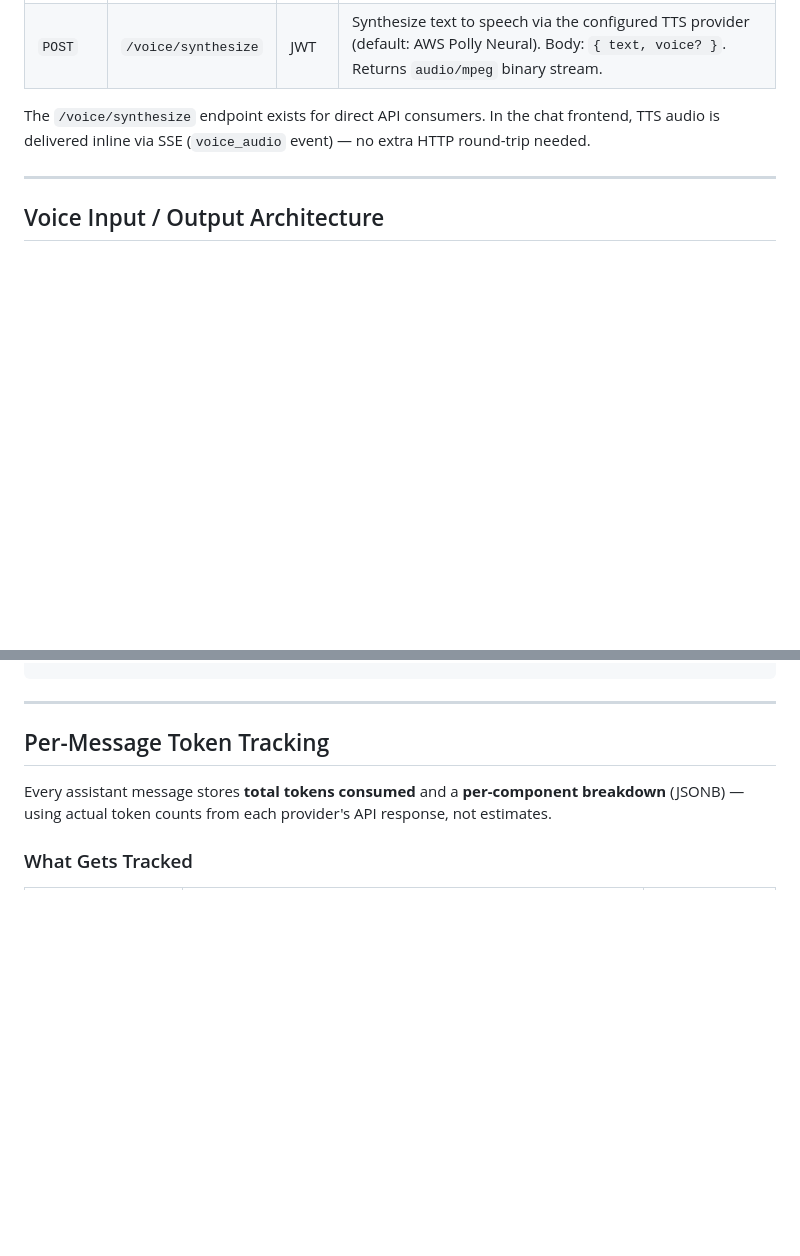
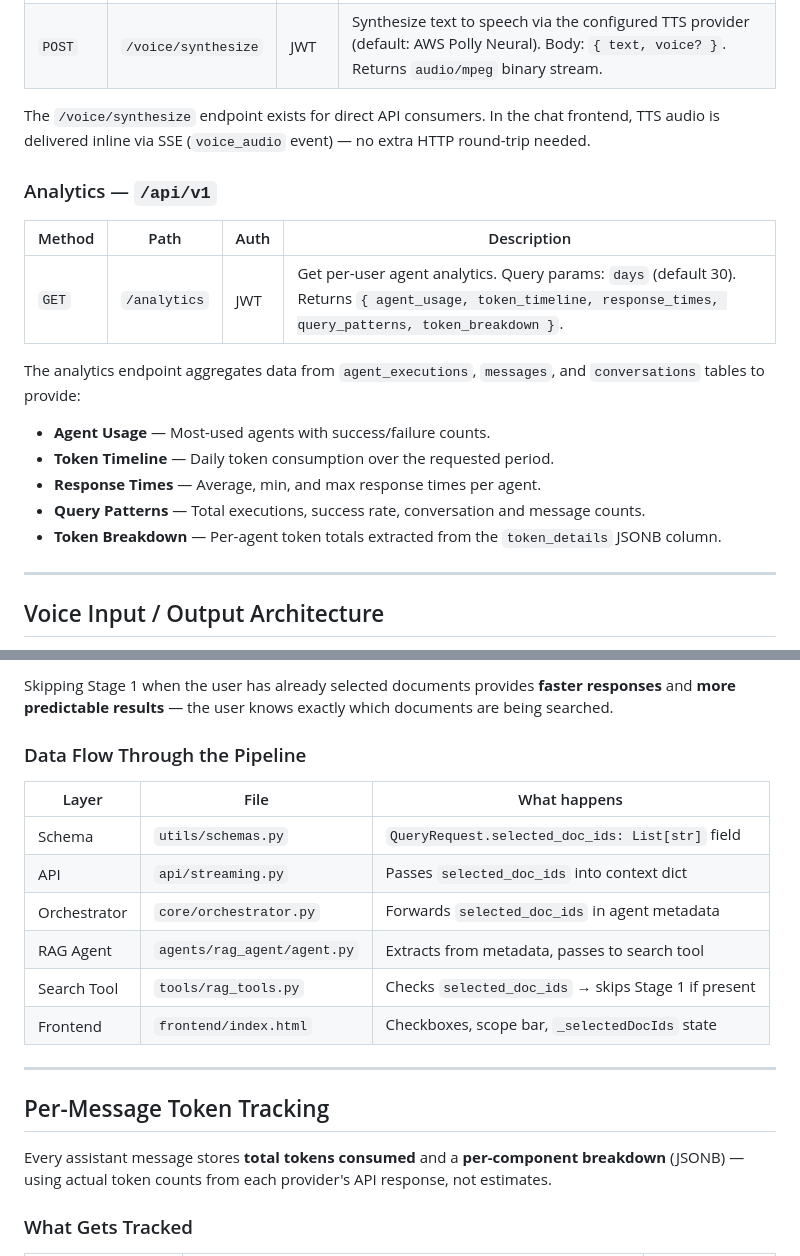
Before and after one commit to vinu0404/TopoSort-RAG, a Markdown page: README.md, 2 parts joined by grey strips. Drawn GitHub-style; blank space fills up the shorter version.

```diff
--- a/README.md
+++ b/README.md
@@ -239,6 +239,19 @@ When a persona is selected in the frontend, its `persona_id` is sent with each q
 | `POST` | `/voice/synthesize` | JWT | Synthesize text to speech via the configured TTS provider (default: AWS Polly Neural). Body: `{ text, voice? }`. Returns `audio/mpeg` binary stream. |
 
 The `/voice/synthesize` endpoint exists for direct API consumers. In the chat frontend, TTS audio is delivered inline via SSE (`voice_audio` event) — no extra HTTP round-trip needed.
+
+### Analytics — `/api/v1`
+
+| Method | Path | Auth | Description |
+|--------|------|------|-------------|
+| `GET` | `/analytics` | JWT | Get per-user agent analytics. Query params: `days` (default 30). Returns `{ agent_usage, token_timeline, response_times, query_patterns, token_breakdown }`. |
+
+The analytics endpoint aggregates data from `agent_executions`, `messages`, and `conversations` tables to provide:
+- **Agent Usage** — Most-used agents with success/failure counts.
+- **Token Timeline** — Daily token consumption over the requested period.
+- **Response Times** — Average, min, and max response times per agent.
+- **Query Patterns** — Total executions, success rate, conversation and message counts.
+- **Token Breakdown** — Per-agent token totals extracted from the `token_details` JSONB column.
 
 ---
 
@@ -735,3 +818,15 @@ frontend/
+Skipping Stage 1 when the user has already selected documents provides **faster responses** and **more predictable results** — the user knows exactly which documents are being searched.
+
+### Data Flow Through the Pipeline
+
+| Layer | File | What happens |
+|-------|------|-------------|
+| Schema | `utils/schemas.py` | `QueryRequest.selected_doc_ids: List[str]` field |
+| API | `api/streaming.py` | Passes `selected_doc_ids` into context dict |
+| Orchestrator | `core/orchestrator.py` | Forwards `selected_doc_ids` in agent metadata |
+| RAG Agent | `agents/rag_agent/agent.py` | Extracts from metadata, passes to search tool |
+| Search Tool | `tools/rag_tools.py` | Checks `selected_doc_ids` → skips Stage 1 if present |
+| Frontend | `frontend/index.html` | Checkboxes, scope bar, `_selectedDocIds` state |
 
 ---
 
```
Also changed, not shown: other parts of README.md (+70 -0 lines).
